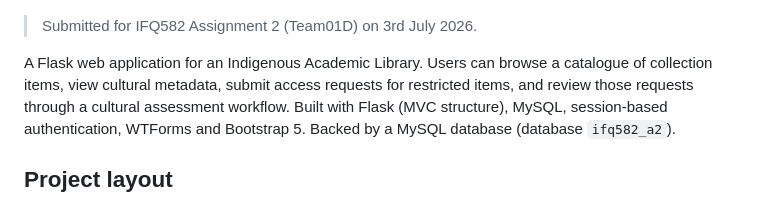
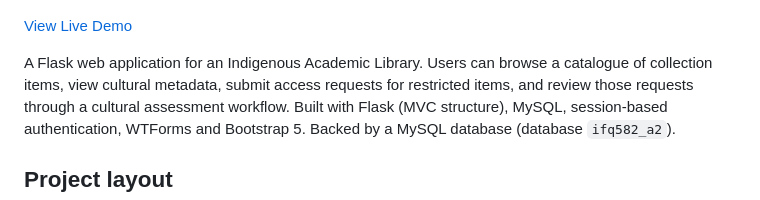
Before and after one commit to carriegale2710/indigenous-library, a Markdown page: README.md, the part around the change. GitHub-like rendering.

Commit message:
add link to live demo

```diff
--- a/README.md
+++ b/README.md
@@ -2,7 +2,7 @@
 
 ![Catalogue Page Mockup](mockups/catalogue-mockup.png)
 
-> Submitted for IFQ582 Assignment 2 (Team01D) on 3rd July 2026.
+[View Live Demo](https://indigenous-library-ov0s.onrender.com/)
 
 A Flask web application for an Indigenous Academic Library. Users can browse a catalogue of collection items, view cultural metadata, submit access requests for restricted items, and review those requests through a cultural assessment workflow. Built with Flask (MVC structure), MySQL, session-based authentication, WTForms and Bootstrap 5. Backed by a MySQL database (database `ifq582_a2`).
 
```
